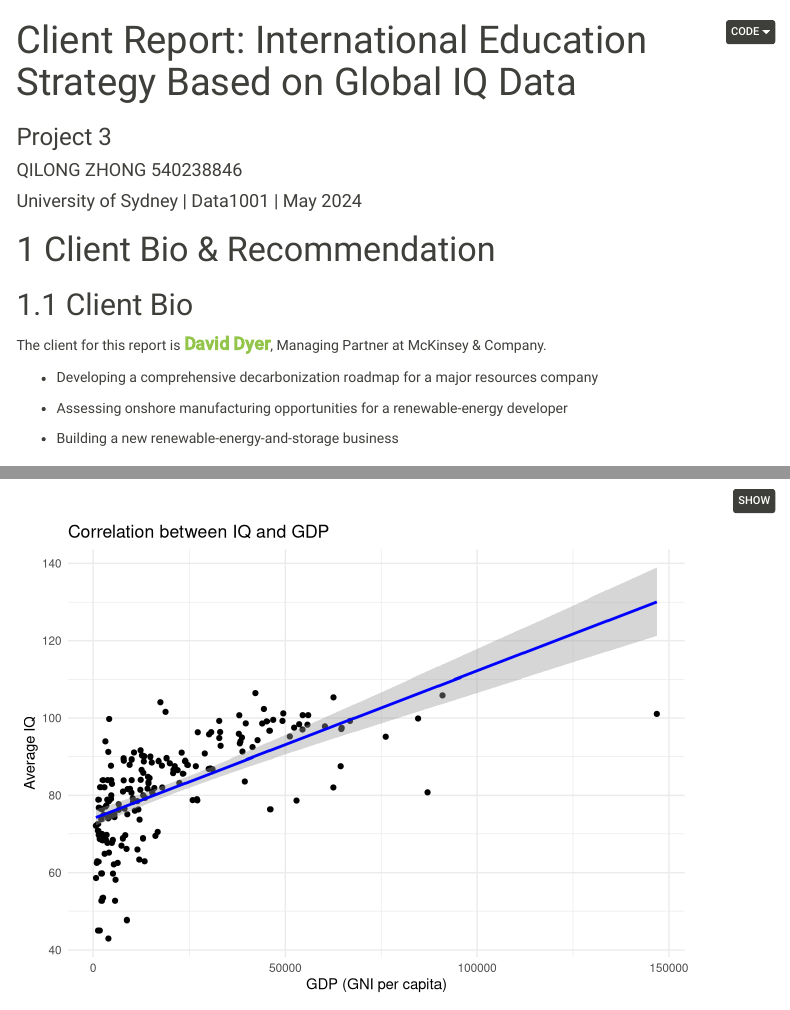
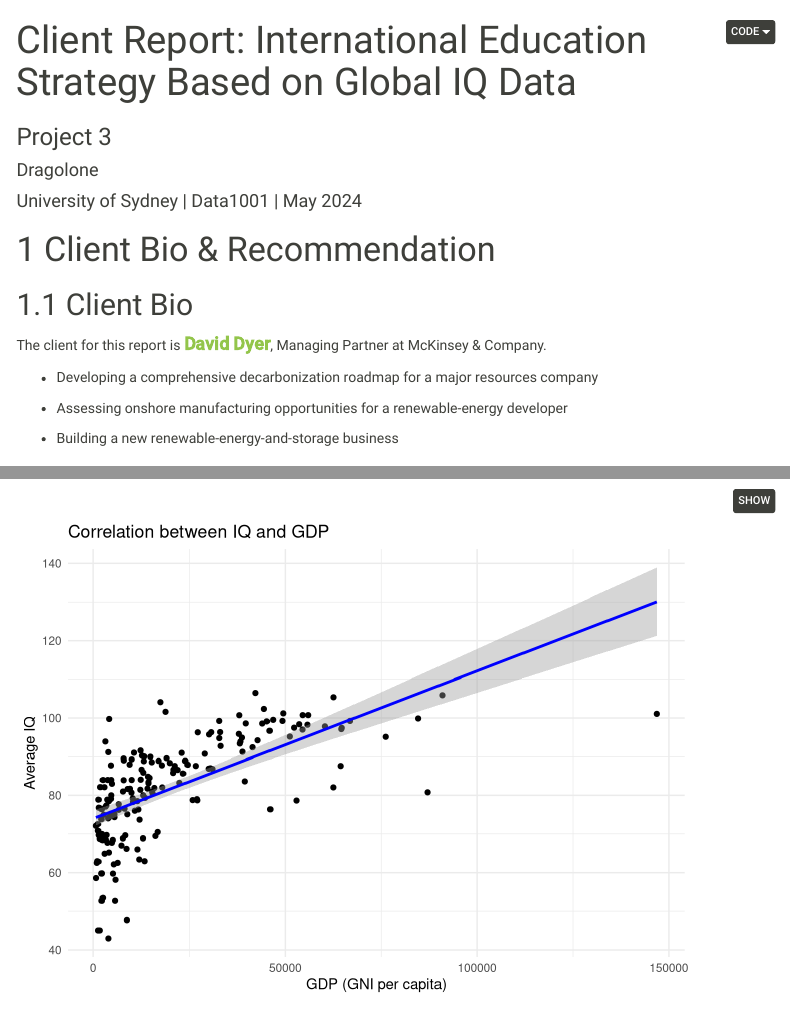
Before and after one commit to Dragolone/Data1001, an R Markdown document (Project3-2.Rmd): the page in a window 1100 px wide, from its top, and a second part further down, joined at a grey line. Rendered offline with R 4.5, knitr and Pandoc, with nearby package versions; menus at the side of the page are left out.

Commit message:
Update Project3-2.Rmd

```diff
--- a/Project3-2.Rmd
+++ b/Project3-2.Rmd
@@ -1,6 +1,6 @@
 ---
 title: "Client Report: International Education Strategy Based on Global IQ Data"
-author: "QILONG ZHONG 540238846"
+author: "Dragolone"
 subtitle: "Project 3"
 date: "University of Sydney | Data1001 | May 2024"
 output:
```
